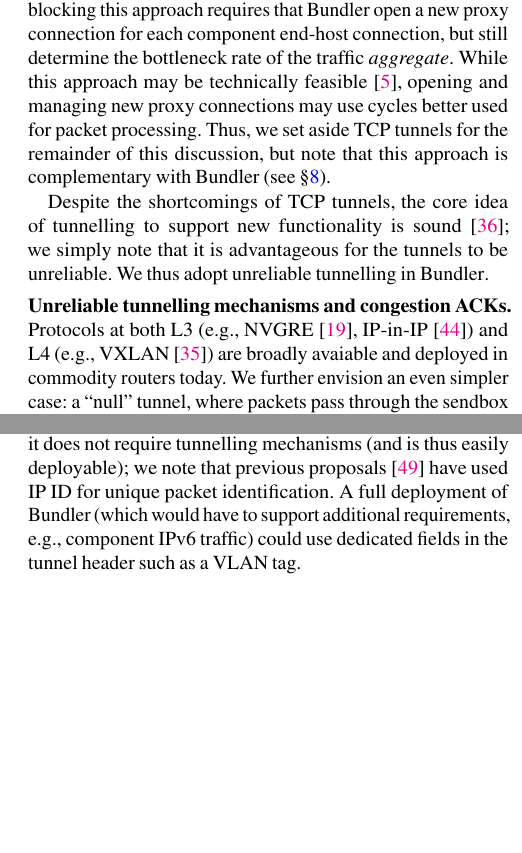
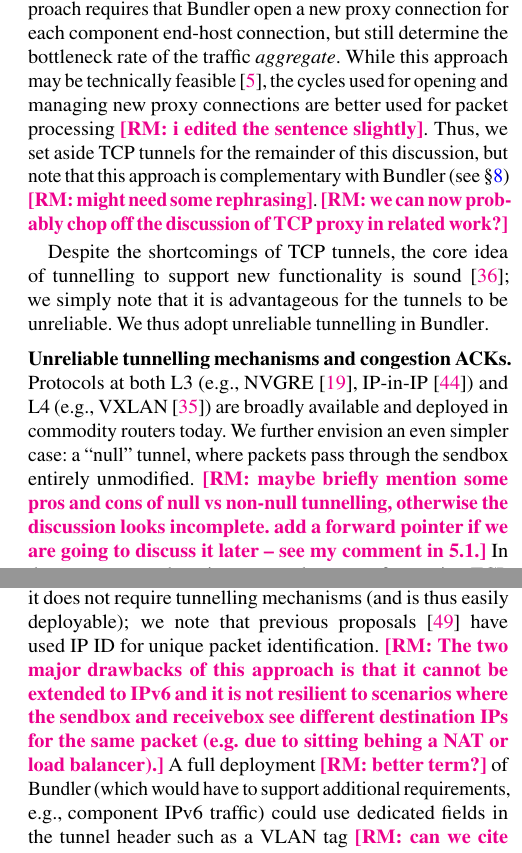
Before and after one commit to akshayknarayan/bundler-paper, a LaTeX paper (bundler-nsdi20.tex, which reads design.tex, measure.tex): two parts of the columns of pages 5 and 6 of 15 before the commit and two parts of the columns of pages 5 and 6 of 16 after it, joined at a grey line, cut so that both start at the same text, the shorter picture padded with empty space. Compiled offline with pdfLaTeX; a LaTeX package or settings file that is missing is left out.

Commit message:
Updates from Overleaf

```diff
--- a/design.tex
+++ b/design.tex
@@ -60,12 +60,14 @@ This problem presents multiple possible solutions:
 \paragrapha{Terminate connections and proxy through TCP} This approach allows the unmodified use of existing congestion control algorithms, since a TCP tunnel can collect ACKs. Furthermore, TCP proxies can improve performance by allowing end-to-end connections to ramp up their sending rates quickly.
 The primary disadvantage of this approach is that \name must take responsibility for reliable delivery of component traffic, which in the case of UDP applications can harm application performance.
 Indeed, from an architectural standpoint, this design runs counter to the end-to-end principle~\cite{e2e-principle}; it replicates endhost functionality in the network.
-Furthermore, from a practical standpoint, to avoid head-of-line blocking this approach requires that \name open a new proxy connection for each component end-host connection, but still determine the bottleneck rate of the traffic \emph{aggregate}. While this approach may be technically feasible~\cite{cm}, opening and managing new proxy connections may use cycles better used for packet processing.
-Thus, we set aside TCP tunnels for the remainder of this discussion, but note that this approach is complementary with \name (see \S\ref{s:eval}).
+Furthermore, from a practical standpoint, to avoid head-of-line blocking this approach requires that \name open a new proxy connection for each component end-host connection, but still determine the bottleneck rate of the traffic \emph{aggregate}. While this approach may be technically feasible~\cite{cm}, the cycles used for opening and managing new proxy connections are better used for packet processing \radhika{i edited the sentence slightly}.
+Thus, we set aside TCP tunnels for the remainder of this discussion, but note that this approach is complementary with \name (see \S\ref{s:eval}) \radhika{might need some rephrasing}.
+\radhika{we can now probably chop off the discussion of TCP proxy in related work?}
 
 Despite the shortcomings of TCP tunnels, the core idea of tunnelling to support new functionality is sound~\cite{trotsky}; we simply note that it is advantageous for the tunnels to be unreliable. We thus adopt unreliable tunnelling in \name.
 
-\paragrapha{Unreliable tunnelling mechanisms and congestion ACKs} Protocols at both L3 (\eg NVGRE~\cite{nvgre}, IP-in-IP~\cite{ipinip}) and L4 (\eg VXLAN~\cite{vxlan}) are broadly avaiable and deployed in commodity routers today. We further envision an even simpler case: a ``null'' tunnel, where packets pass through the \inbox entirely unmodified.
+\paragrapha{Unreliable tunnelling mechanisms and congestion ACKs} Protocols at both L3 (\eg NVGRE~\cite{nvgre}, IP-in-IP~\cite{ipinip}) and L4 (\eg VXLAN~\cite{vxlan}) are broadly available and deployed in commodity routers today. We further envision an even simpler case: a ``null'' tunnel, where packets pass through the \inbox entirely unmodified.
+\radhika{maybe briefly mention some pros and cons of null vs non-null tunnelling, otherwise the discussion looks incomplete. add a forward pointer if we are going to discuss it later -- see my comment in 5.1.}
 In these two cases, there is no natural stream of returning TCP ACKs with which to measure congestion information.
 Rather, \name uses congestion-specific ACKs\footnote{The idea of a congestion ACK is similar to that in QCN~\cite{qcn}, although our goals differ.} via a two-sided design, with the following properties:
 
--- a/measure.tex
+++ b/measure.tex
@@ -24,8 +24,8 @@ The combination of selected packet fields over which the hash is computed can va
 
 We expect that the precise set of fields used will depend on specific deployment considerations; \ie the tunnelling protocol in use.
 For example, in our prototype implementation (\S\ref{s:impl}) we use a ``null'' tunnel with a header subset of the IPv4 IP ID field and destination IP.
-We make this choice for simplicity; it does not require tunnelling mechanisms (and is thus easily deployable); we note that previous proposals~\cite{ip-traceback} have used IP ID for unique packet identification.
-A full deployment of \name (which would have to support additional requirements, \eg component IPv6 traffic) could use dedicated fields in the tunnel header such as a VLAN tag.
+We make this choice for simplicity; it does not require tunnelling mechanisms (and is thus easily deployable); we note that previous proposals~\cite{ip-traceback} have used IP ID for unique packet identification. \radhika{The two major drawbacks of this approach is that it cannot be extended to IPv6 and it is not resilient to scenarios where the \inbox and \outbox see different destination IPs for the same packet (e.g. due to sitting behing a NAT or load balancer).}
+A full deployment \radhika{better term?} of \name (which would have to support additional requirements, \eg component IPv6 traffic) could use dedicated fields in the tunnel header such as a VLAN tag \radhika{can we cite something for schemes that have used this before?}.
 
 \subsection{Computing Measurements}
 \label{s:measure:compute}
```
Also changed, not shown: design.tex (8 more changed lines).
